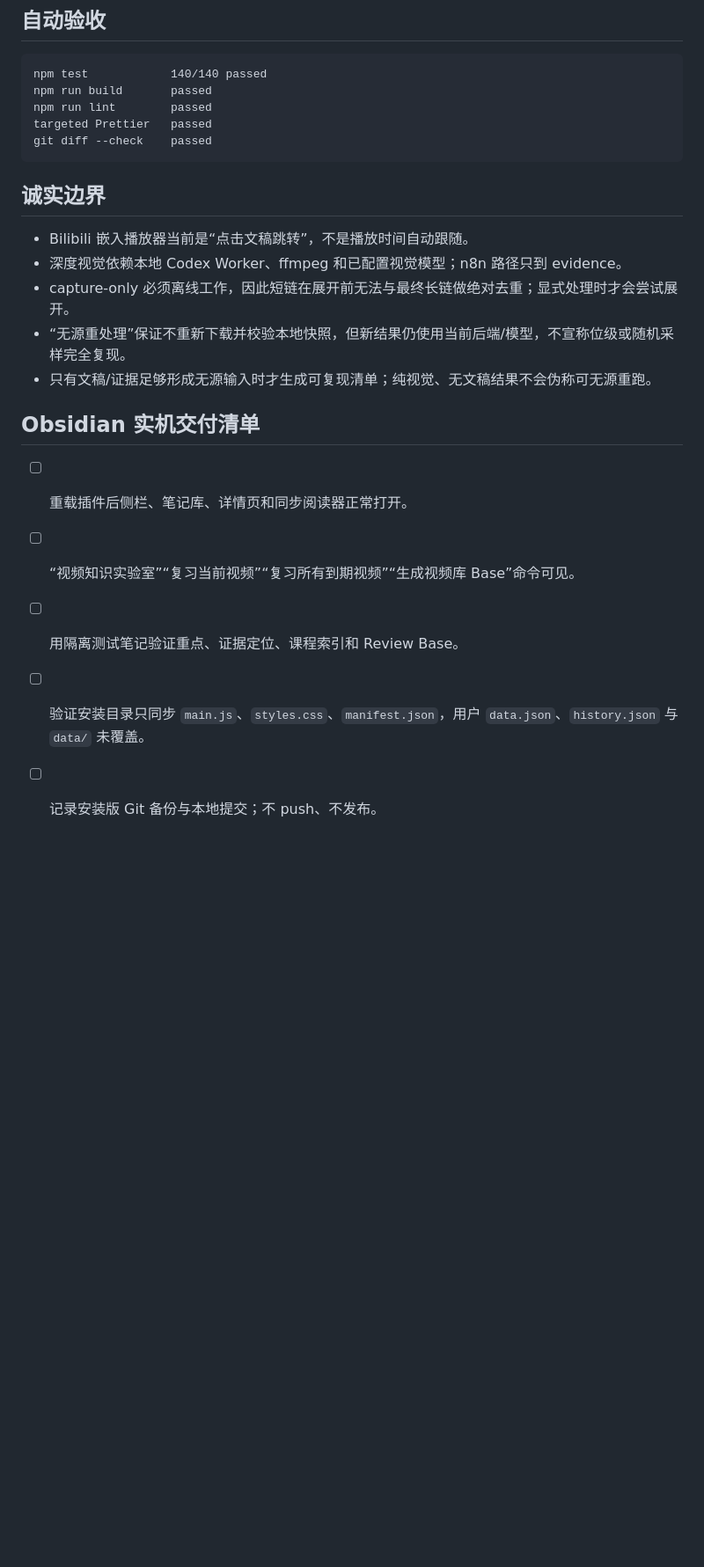
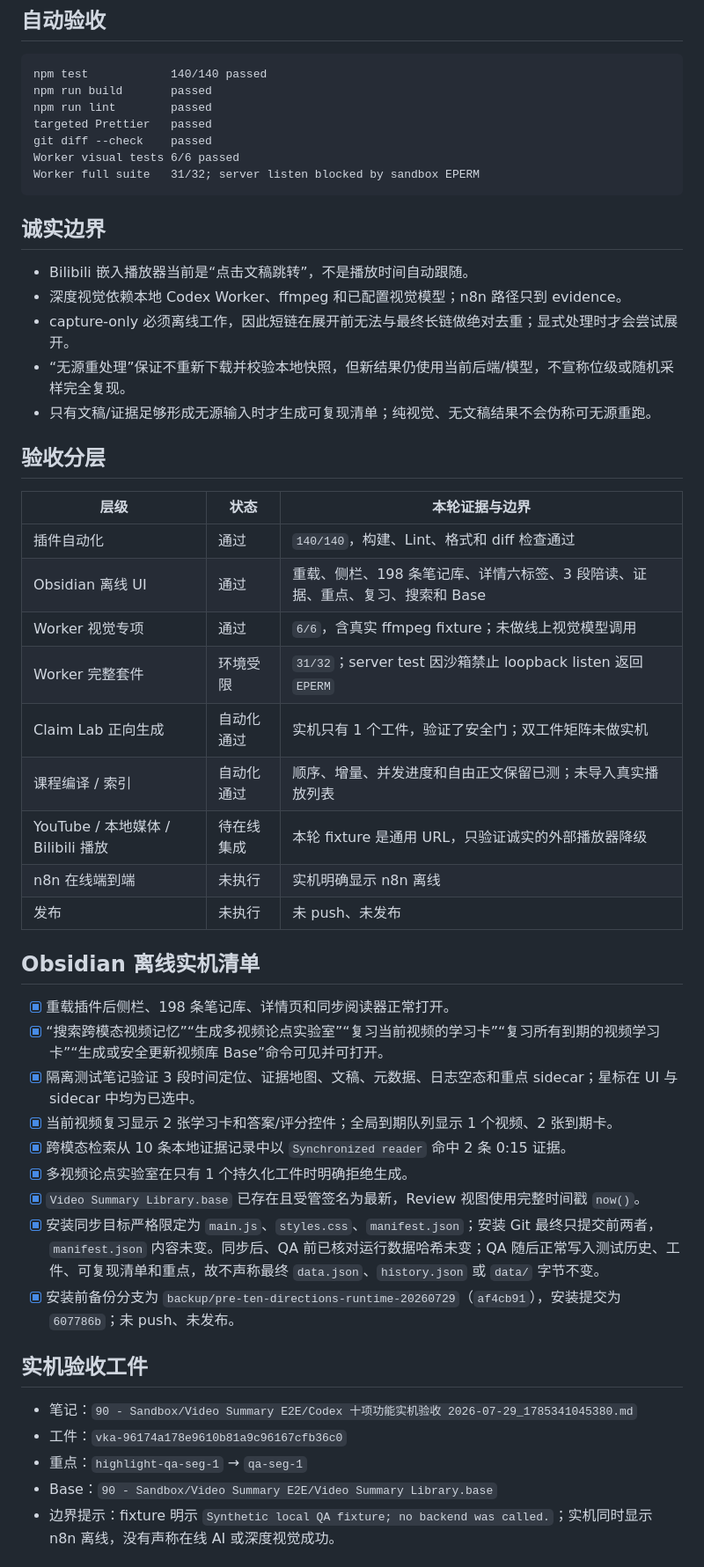
Before and after one commit to Rexxall/obsidian-video-summary, a Markdown page: docs/TEN_DIRECTIONS_ACCEPTANCE.md, the part around one of its changes. Shown at 88% size. GitHub-like rendering; blank space fills up the shorter version.

Commit message:
docs: record layered ten-direction acceptance

````diff
--- a/docs/TEN_DIRECTIONS_ACCEPTANCE.md
+++ b/docs/TEN_DIRECTIONS_ACCEPTANCE.md
@@ -109,6 +118,8 @@ npm run build       passed
 npm run lint        passed
 targeted Prettier   passed
 git diff --check    passed
+Worker visual tests 6/6 passed
+Worker full suite   31/32; server listen blocked by sandbox EPERM
 ```
 
 ## 诚实边界
@@ -119,10 +130,37 @@ git diff --check    passed
 - “无源重处理”保证不重新下载并校验本地快照，但新结果仍使用当前后端/模型，不宣称位级或随机采样完全复现。
 - 只有文稿/证据足够形成无源输入时才生成可复现清单；纯视觉、无文稿结果不会伪称可无源重跑。
 
-## Obsidian 实机交付清单
+## 验收分层
 
-- [ ] 重载插件后侧栏、笔记库、详情页和同步阅读器正常打开。
-- [ ] “视频知识实验室”“复习当前视频”“复习所有到期视频”“生成视频库 Base”命令可见。
-- [ ] 用隔离测试笔记验证重点、证据定位、课程索引和 Review Base。
-- [ ] 验证安装目录只同步 `main.js`、`styles.css`、`manifest.json`，用户 `data.json`、`history.json` 与 `data/` 未覆盖。
-- [ ] 记录安装版 Git 备份与本地提交；不 push、不发布。
+| 层级                               | 状态       | 本轮证据与边界                                                                |
+| ---------------------------------- | ---------- | ----------------------------------------------------------------------------- |
+| 插件自动化                         | 通过       | `140/140`，构建、Lint、格式和 diff 检查通过                                   |
+| Obsidian 离线 UI                   | 通过       | 重载、侧栏、198 条笔记库、详情六标签、3 段陪读、证据、重点、复习、搜索和 Base |
+| Worker 视觉专项                    | 通过       | `6/6`，含真实 ffmpeg fixture；未做线上视觉模型调用                            |
+| Worker 完整套件                    | 环境受限   | `31/32`；server test 因沙箱禁止 loopback listen 返回 `EPERM`                  |
+| Claim Lab 正向生成                 | 自动化通过 | 实机只有 1 个工件，验证了安全门；双工件矩阵未做实机                           |
+| 课程编译 / 索引                    | 自动化通过 | 顺序、增量、并发进度和自由正文保留已测；未导入真实播放列表                    |
+| YouTube / 本地媒体 / Bilibili 播放 | 待在线集成 | 本轮 fixture 是通用 URL，只验证诚实的外部播放器降级                           |
+| n8n 在线端到端                     | 未执行     | 实机明确显示 n8n 离线                                                         |
+| 发布                               | 未执行     | 未 push、未发布                                                               |
+
+## Obsidian 离线实机清单
+
+- [x] 重载插件后侧栏、198 条笔记库、详情页和同步阅读器正常打开。
+- [x] “搜索跨模态视频记忆”“生成多视频论点实验室”“复习当前视频的学习卡”“复习所有到期的视频学习卡”“生成或安全更新视频库 Base”命令可见并可打开。
+- [x] 隔离测试笔记验证 3 段时间定位、证据地图、文稿、元数据、日志空态和重点 sidecar；星标在 UI 与 sidecar 中均为已选中。
+- [x] 当前视频复习显示 2 张学习卡和答案/评分控件；全局到期队列显示 1 个视频、2 张到期卡。
+- [x] 跨模态检索从 10 条本地证据记录中以 `Synchronized reader` 命中 2 条 0:15 证据。
+- [x] 多视频论点实验室在只有 1 个持久化工件时明确拒绝生成。
+- [x] `Video Summary Library.base` 已存在且受管签名为最新，Review 视图使用完整时间戳 `now()`。
+- [x] 安装同步目标严格限定为 `main.js`、`styles.css`、`manifest.json`；安装 Git 最终只提交前两者，`manifest.json` 内容未变。同步后、QA 前已核对运行数据哈希未变；QA 随后正常写入测试历史、工件、可复现清单和重点，故不声称最终 `data.json`、`history.json` 或 `data/` 字节不变。
+- [x] 安装前备份分支为 `backup/pre-ten-directions-runtime-20260729`（`af4cb91`），安装提交为 `607786b`；未 push、未发布。
+
+## 实机验收工件
+
+- 笔记：`90 - Sandbox/Video Summary E2E/Codex 十项功能实机验收 2026-07-29_1785341045380.md`
+- 工件：`vka-96174a178e9610b81a9c96167cfb36c0`
+- 重点：`highlight-qa-seg-1` → `qa-seg-1`
+- Base：`90 - Sandbox/Video Summary E2E/Video Summary Library.base`
+- 边界提示：fixture 明示 `Synthetic local QA fixture; no backend was called.`；实机同时显示 n8n 离线，没有声称在线 AI 或深度视觉成功。
+
````
Also changed, not shown: other parts of docs/TEN_DIRECTIONS_ACCEPTANCE.md (+24 -6 lines).
